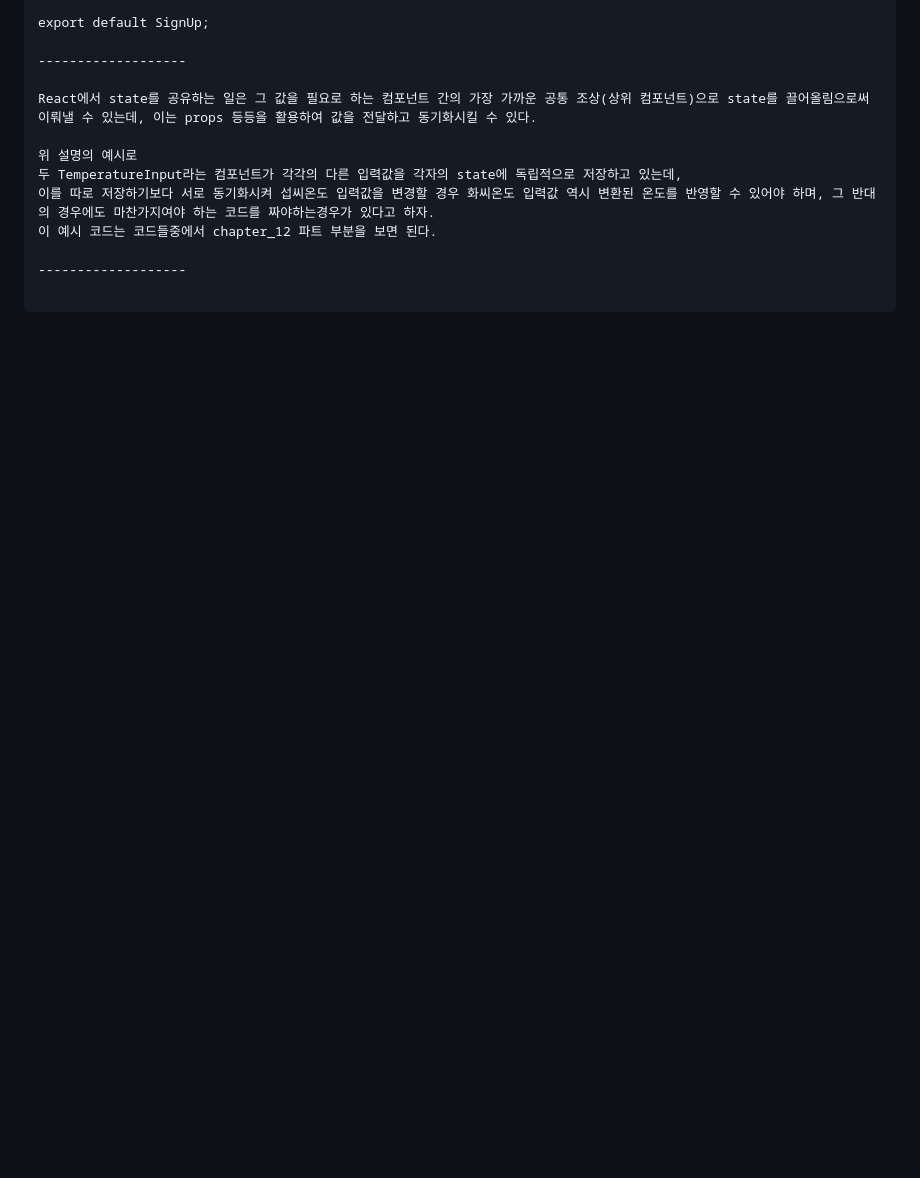
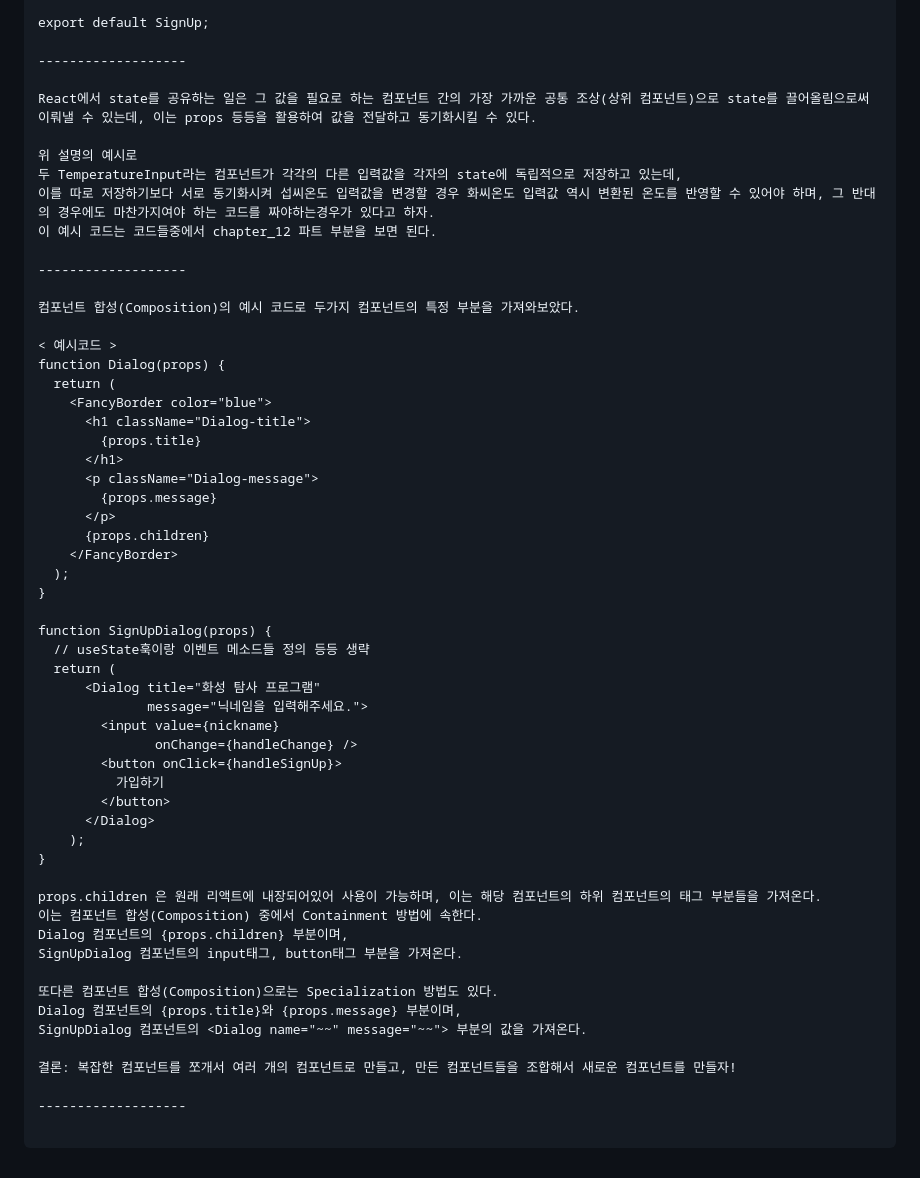
Before and after one commit to tkguswls1106/Study-Inflearn-Reactjs, a Markdown page: MD_reactjs_inflearn_study.md, the part around the change. Drawn GitHub-style; blank space fills up the shorter version.

````diff
--- a/MD_reactjs_inflearn_study.md
+++ b/MD_reactjs_inflearn_study.md
@@ -1123,4 +1123,48 @@ React에서 state를 공유하는 일은 그 값을 필요로 하는 컴포넌
 
 -------------------
 
+컴포넌트 합성(Composition)의 예시 코드로 두가지 컴포넌트의 특정 부분을 가져와보았다.
+
+< 예시코드 >
+function Dialog(props) {
+  return (
+    <FancyBorder color="blue">
+      <h1 className="Dialog-title">
+        {props.title}
+      </h1>
+      <p className="Dialog-message">
+        {props.message}
+      </p>
+      {props.children}
+    </FancyBorder>
+  );
+}
+
+function SignUpDialog(props) {
+  // useState훅이랑 이벤트 메소드들 정의 등등 생략
+  return (
+      <Dialog title="화성 탐사 프로그램"
+              message="닉네임을 입력해주세요.">
+        <input value={nickname}
+               onChange={handleChange} />
+        <button onClick={handleSignUp}>
+          가입하기
+        </button>
+      </Dialog>
+    );
+}
+
+props.children 은 원래 리액트에 내장되어있어 사용이 가능하며, 이는 해당 컴포넌트의 하위 컴포넌트의 태그 부분들을 가져온다.
+이는 컴포넌트 합성(Composition) 중에서 Containment 방법에 속한다.
+Dialog 컴포넌트의 {props.children} 부분이며,
+SignUpDialog 컴포넌트의 input태그, button태그 부분을 가져온다.
+
+또다른 컴포넌트 합성(Composition)으로는 Specialization 방법도 있다.
+Dialog 컴포넌트의 {props.title}와 {props.message} 부분이며,
+SignUpDialog 컴포넌트의 <Dialog name="~~" message="~~"> 부분의 값을 가져온다.
+
+결론: 복잡한 컴포넌트를 쪼개서 여러 개의 컴포넌트로 만들고, 만든 컴포넌트들을 조합해서 새로운 컴포넌트를 만들자!
+
+-------------------
+
 ```
````
